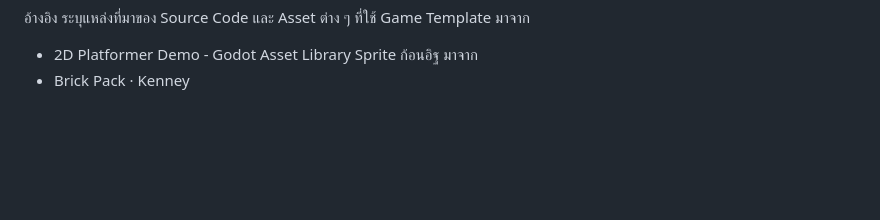
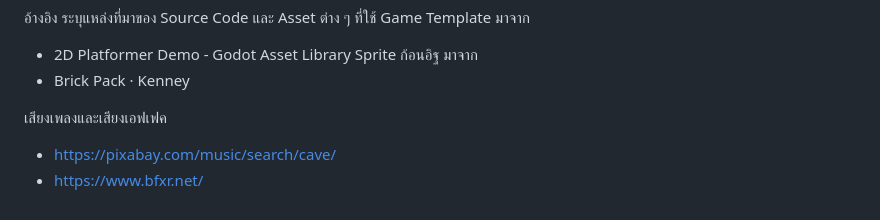
Before and after one commit to YanathornBoonlue/projectgame2d, a Markdown page: README.md, the part around the change. Drawn GitHub-style; blank space fills up the shorter version.

Commit message:
Update README Commit_18

```diff
--- a/README.md
+++ b/README.md
@@ -97,3 +97,7 @@ Game Template มาจาก
 - 2D Platformer Demo - Godot Asset Library
 Sprite ก้อนอิฐ มาจาก
 - Brick Pack · Kenney
+
+เสียงเพลงและเสียงเอฟเฟค
+- https://pixabay.com/music/search/cave/
+- https://www.bfxr.net/
```
